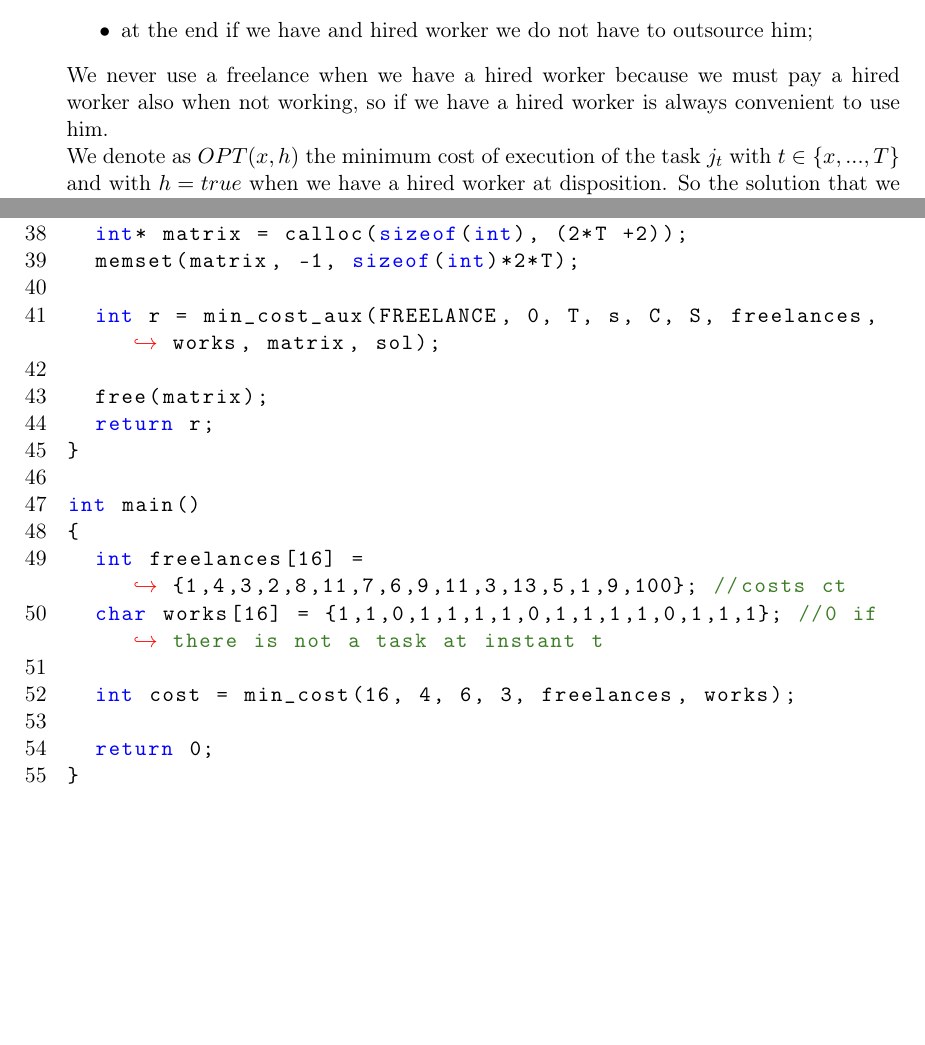
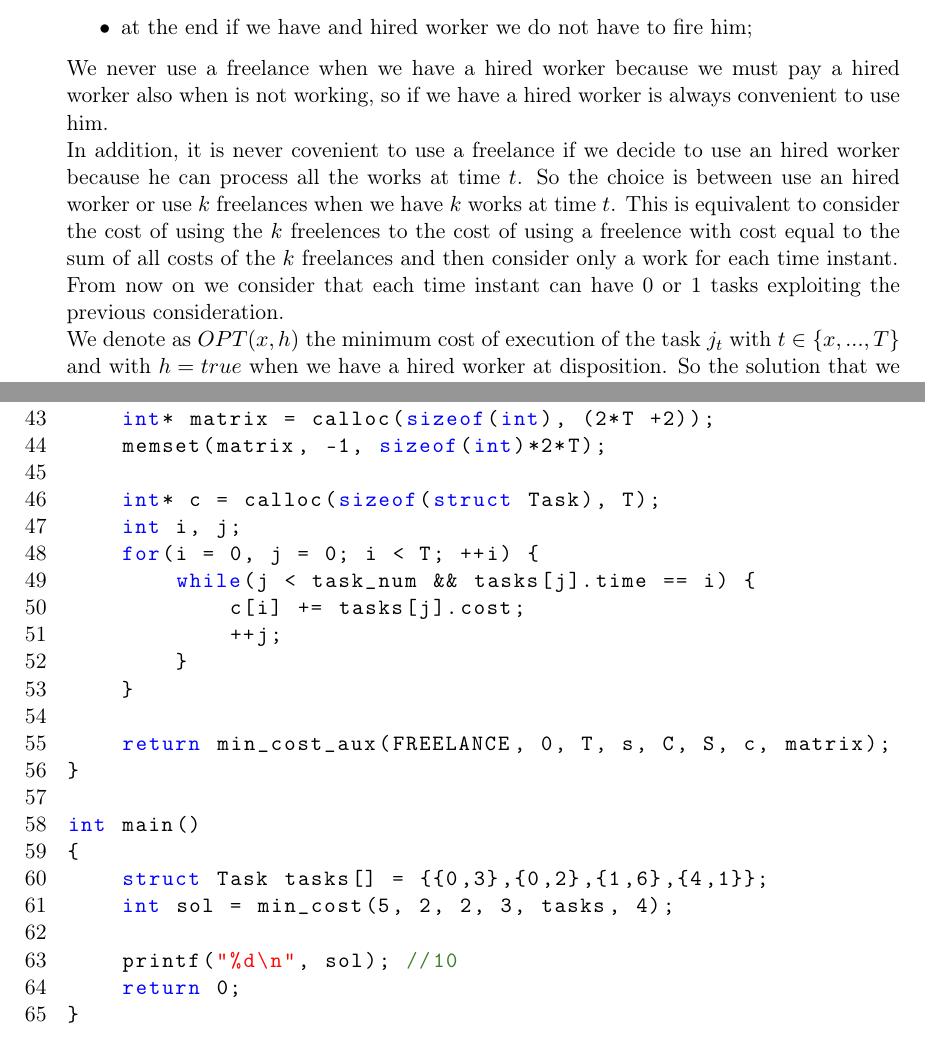
Before and after one commit to andreafioraldi/Algorithm-Design, a LaTeX document (first/main.tex): two parts of pages 5 and 13 of 16, joined at a grey line, cut so that both start at the same text. The pictures show the PDF file first/main.pdf that the author committed with the source.

Commit message:
redesigned 4.1

```diff
--- a/first/main.tex
+++ b/first/main.tex
@@ -308,10 +308,15 @@ The related code is in the Appendix.
 Assumptions:
 \begin{itemize}
     \item at the beginning we do not have a hired worker;
-    \item at the end if we have and hired worker we do not have to outsource him;
+    \item at the end if we have and hired worker we do not have to fire him;
 \end{itemize}
 
-We never use a freelance when we have a hired worker because we must pay a hired worker also when not working, so if we have a hired worker is always convenient to use him.
+We never use a freelance when we have a hired worker because we must pay a hired worker also when is not working, so if we have a hired worker is always convenient to use him.
+
+In addition, it is never covenient to use a freelance if we decide to use an hired worker because he can process all the works at time $t$.
+So the choice is between use an hired worker or use $k$ freelances when we have $k$ works at time $t$. This is equivalent to consider the cost of using the $k$ freelences to the cost of using a freelence with cost equal to the sum of all costs of the $k$ freelances and then consider only a work for each time instant.
+
+From now on we consider that each time instant can have 0 or 1 tasks exploiting the previous consideration.
 
 We denote as $OPT(x, h)$ the minimum cost of execution of the task $j_t$ with $t \in \{x,...,T\}$ and with $h = true$ when we have a hired worker at disposition.
 So the solution that we are looking for is $OPT(0, false)$.
@@ -366,7 +371,7 @@ Returning to $OPT(x, h)$, to the single cost of $j_t$ we must add the cost of th
 This can be traduced into an algorithm that explores all the possible configurations and so a brute-force. In order to gain a polynomial cost, we used the memorization of the results of $OPT(x, h)$.
 We can store the solutions in a matrix $M_{T+1,2}$ storing in the first column the values of $OPT(x, false)$ and in the second $OPT(x, true)$. Obviously the rows are related to the $x$, so encoding $false = 0$ and $true = 1$ we can get the return value of $OPT(x, h)$ with $\big(\big(M\big)_x\big)_h$. Note that the last row of $M$ is present in order to avoid to check if we are in the case $t = T-1$.
 
-The algorithm, \verb|min_cost|, is the following:
+The algorithm, \verb|min_cost|, is the following (tasks is an array of tuples (time instant, outsourcing cost), $T$ is a number but we must consider as input the time interval $I = \{0 ... T\}$):
 
 \begin{pseudo}
 algorithm $min\_cost\_aux(t, T, s, C, S, c, h, M)$
@@ -382,11 +387,14 @@ algorithm $min\_cost\_aux(t, T, s, C, S, c, h, M)$
         return $min(C + s + ((M)_{t+1})_1, c_t + ((M)_{t+1})_0)$
 \end{pseudo}
 \begin{pseudo}
-algorithm $min\_cost(j, T, s, C, S, c)$
-    $M :=$ new $Matrix(T+1, 2) $
+algorithm $min\_cost(T, s, C, S, tasks)$
+    $M :=$ new $Matrix(T+1, 2)$
+    $c :=$ new $Array(T)$
+    $c_i = 0$ $\forall i = 1 ... T$
+    $j := 0$
     for $t = 0$ to $T$
-        if not $j_t$
-            $c_t = 0$
+        while $j < size(tasks) \land (tasks_j)_0$ is $t$
+            $c_t = c_t + (tasks_j)_1$
     return $min\_cost\_aux(0, T, s, C, S, c, 0, M)$
 \end{pseudo}
 
@@ -426,10 +442,10 @@ algorithm $min\_cost\_multi\_types(j, W, T, s, C, S, c)$
     for $t = 0$ to $T$
         foreach $w \in W$
             if not $(j_t)_w$
-                ${c^w}_t = 0$
+                $c_{w,t} = 0$
     foreach $w \in W$
         $M :=$ new $Matrix(T+1, 2)$
-        $r = r + min\_cost\_aux(0, T, s, C, S, c^w, 0, M)$
+        $r = r + min\_cost\_aux(0, T, s_w, C_w, S_w, c_w, 0, M)$
     return $r$
 \end{pseudo}
 
@@ -585,10 +601,10 @@ int min_cost_aux(int last_worker_type, int jt, int T, int s, int C, int S, int*
 {
-  if(jt == T)
+    int time;
+    int cost;
+};
+
+int min_cost_aux(int last_worker_type, int t, int T, int s, int C, int S, int* c, int* matrix)
+{
+  if(t == T)
     return 0;
 
-  int ct = works[jt] ? freelances[jt] : 0;
-
-  if(AT(matrix, jt+1, HIRED) == -1)
-    AT(matrix, jt+1, HIRED) = min_cost_aux(HIRED, jt+1, T, s, C, S, freelances, works, matrix, sol);
-  if(AT(matrix, jt+1, FREELANCE) == -1)
-    AT(matrix, jt+1, FREELANCE) = min_cost_aux(FREELANCE, jt+1, T, s, C, S, freelances, works, matrix, sol);
@@ -613,18 +634,23 @@ int min_cost(int T, int s, int C, int S, int* freelances, char* works)
 
-  int r = min_cost_aux(FREELANCE, 0, T, s, C, S, freelances, works, matrix, sol);
+    int* c = calloc(sizeof(struct Task), T);
+    int i, j;
+    for(i = 0, j = 0; i < T; ++i) {
+        while(j < task_num && tasks[j].time == i) {
+            c[i] += tasks[j].cost;
+            ++j;
+        }
+    }
 
-  free(matrix);
-  return r;
+    return min_cost_aux(FREELANCE, 0, T, s, C, S, c, matrix);
 }
 
 int main()
 {
-  int freelances[16] = {1,4,3,2,8,11,7,6,9,11,3,13,5,1,9,100}; //costs ct
-  char works[16] = {1,1,0,1,1,1,1,0,1,1,1,1,0,1,1,1}; //0 if there is not a task at instant t
+    struct Task tasks[] = {{0,3},{0,2},{1,6},{4,1}};
+    int sol = min_cost(5, 2, 2, 3, tasks, 4);
 
-  int cost = min_cost(16, 4, 6, 3, freelances, works);
-
-  return 0;
+    printf("%d\n", sol); //10
+    return 0;
 }
 \end{ccode}
 
```
Also changed, not shown: first/main.pdf, first/main.tex (67 more changed lines).
